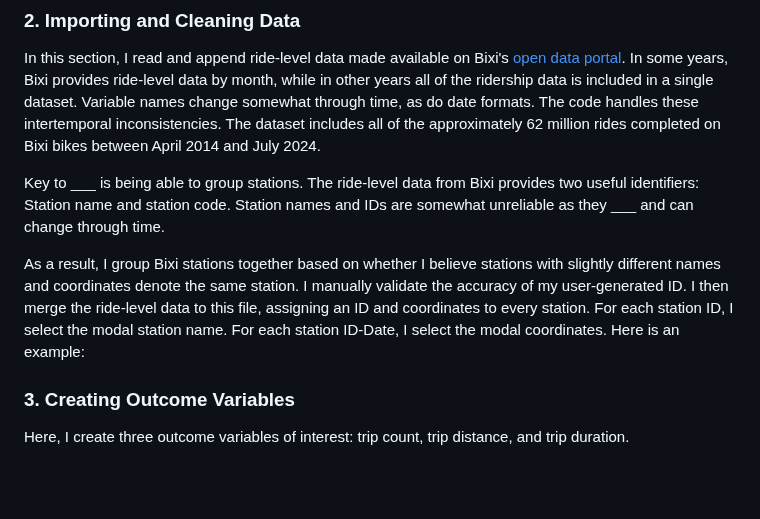
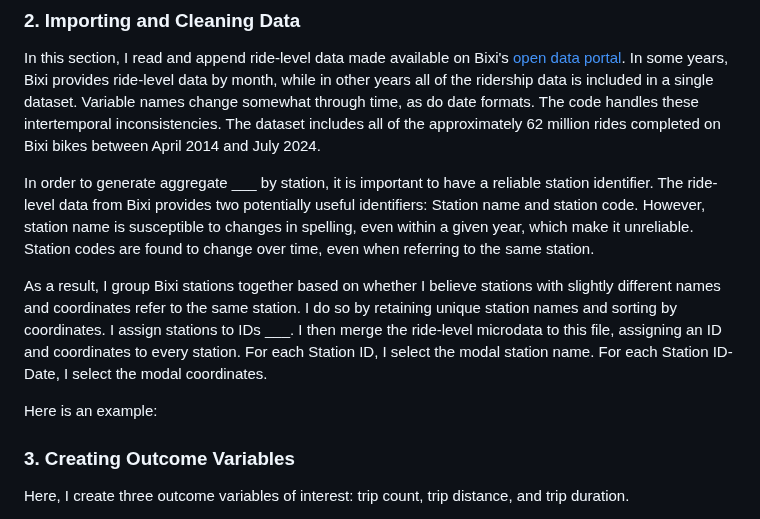
Before and after one commit to robertialenti/Bike-Share, a Markdown page: README.md, the part around the change. Rendered like a GitHub page; blank space fills up the shorter version.

```diff
--- a/README.md
+++ b/README.md
@@ -26,9 +26,13 @@ In this section, I simply import modules that I'll need to conduct the work. I t
 ### 2. Importing and Cleaning Data
 In this section, I read and append ride-level data made available on Bixi's [open data portal](https://bixi.com/en/open-data/). In some years, Bixi provides ride-level data by month, while in other years all of the ridership data is included in a single dataset. Variable names change somewhat through time, as do date formats. The code handles these intertemporal inconsistencies. The dataset includes all of the approximately 62 million rides completed on Bixi bikes between April 2014 and July 2024.
 
-Key to ___ is being able to group stations. The ride-level data from Bixi provides two useful identifiers: Station name and station code. Station names and IDs are somewhat unreliable as they ___ and can change through time.
+In order to generate aggregate ___ by station, it is important to have a reliable station identifier. The ride-level data from Bixi provides two potentially useful identifiers: Station name and station code. However, station name is susceptible to changes in spelling, even within a given year, which make it unreliable. Station codes are found to change over time, even when referring to the same station.
 
-As a result, I group Bixi stations together based on whether I believe stations with slightly different names and coordinates denote the same station. I manually validate the accuracy of my user-generated ID. I then merge the ride-level data to this file, assigning an ID and coordinates to every station. For each station ID, I select the modal station name. For each station ID-Date, I select the modal coordinates. Here is an example:
+As a result, I group Bixi stations together based on whether I believe stations with slightly different names and coordinates refer to the same station. I do so by retaining unique station names and sorting by coordinates. I assign stations to IDs ___. I then merge the ride-level microdata to this file, assigning an ID and coordinates to every station. For each Station ID, I select the modal station name. For each Station ID-Date, I select the modal coordinates.
+
+Here is an example:
+
+
 
 ### 3. Creating Outcome Variables
 Here, I create three outcome variables of interest: trip count, trip distance, and trip duration.
```
